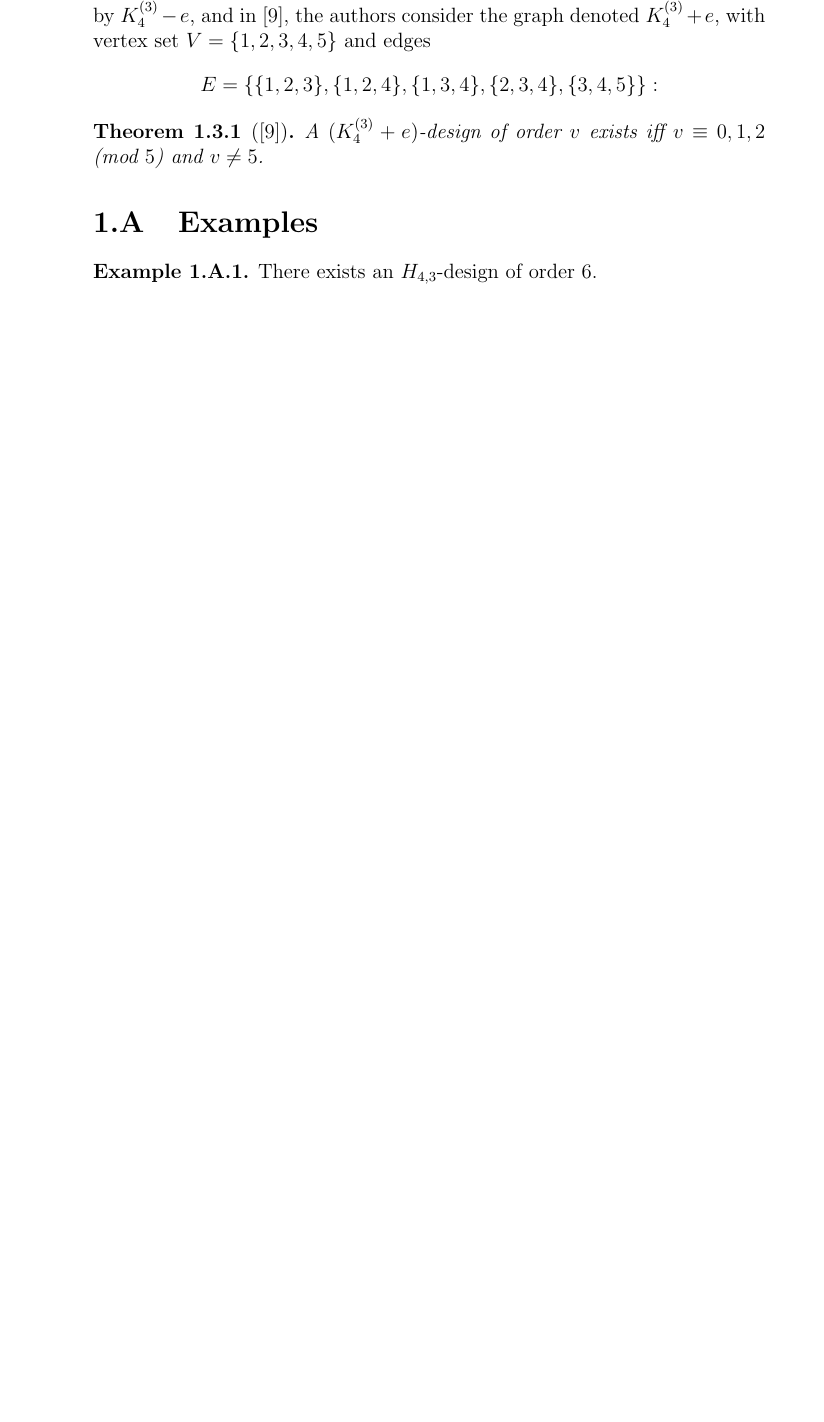
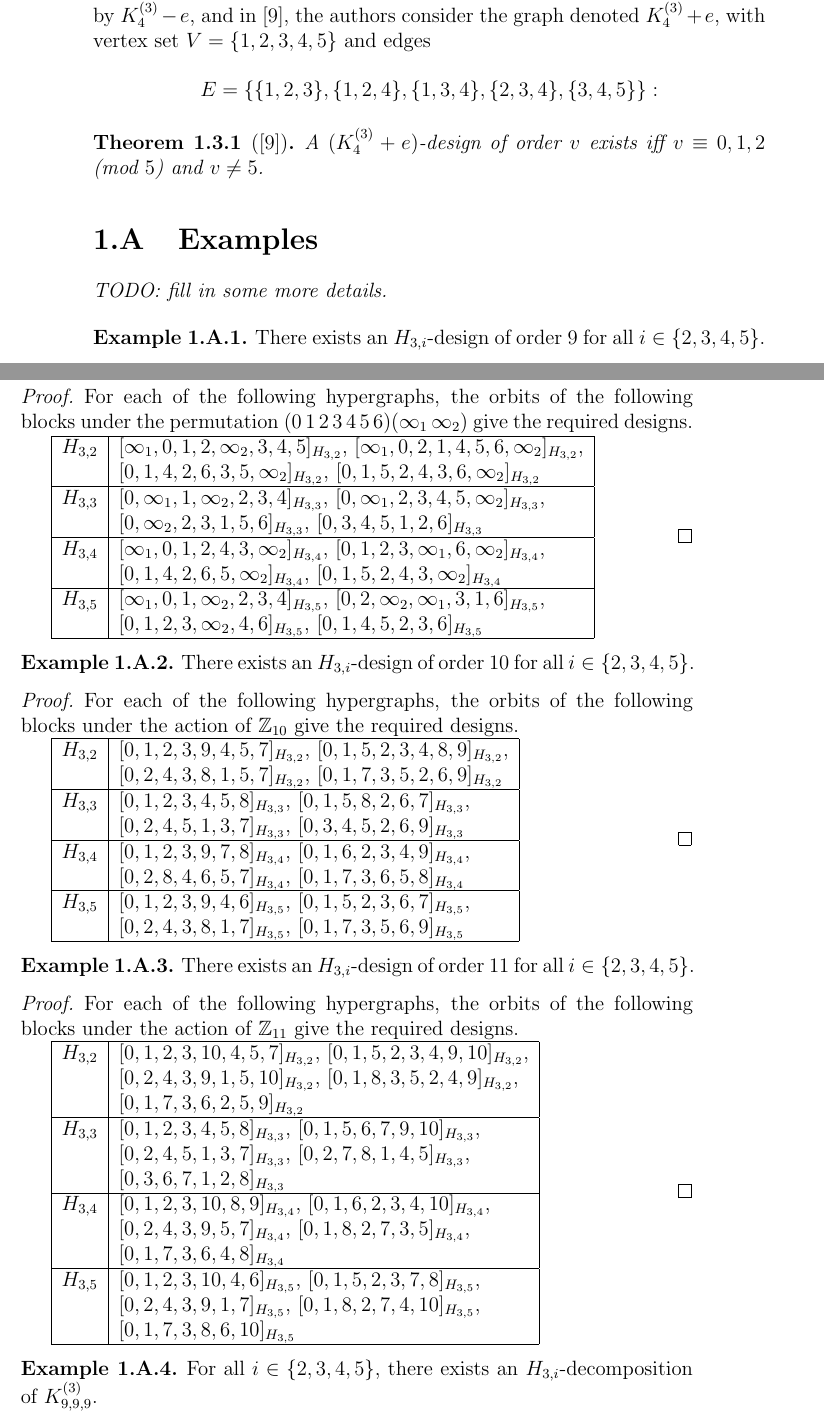
Before and after one commit to jgat/honours, a LaTeX thesis (thesis.tex, which reads src/hypergraph-designs/appendix.tex): part of page 12 of 18 before the commit and two parts of pages 12 and 13 of 18 after it, the two joined at a grey line, cut so that both start at the same text, the shorter picture padded with empty space. Compiled offline with pdfLaTeX.

Commit message:
Add placeholders for remaining proofs (2&3 edges)

```diff
--- a/src/hypergraph-designs/appendix.tex
+++ b/src/hypergraph-designs/appendix.tex
@@ -1,3 +1,127 @@
 \begin{subappendices}
 
 \section{Examples}
+
+{\em TODO: fill in some more details.}
+
+\begin{example} \label{eg:H_3i-9}
+There exists an $H_{3,i}$-design of order 9 for all $i \in \{2,3,4,5\}$.
+\end{example}
+
+\begin{proof}
+For each of the following hypergraphs, the orbits of the following blocks under
+the permutation $(0 \, 1 \, 2 \, 3 \, 4 \, 5 \, 6)(\infty_1 \, \infty_2)$ give the required designs.
+
+\begin{tabular}{|c|l|}
+\hline
+$H_{3,2}$ &
+  $[\infty_1, 0, 1, 2, \infty_2, 3, 4, 5]_{H_{3,2}}$,
+  $[\infty_1, 0, 2, 1, 4, 5, 6, \infty_2]_{H_{3,2}}$, \\ &
+  $[0, 1, 4, 2, 6, 3, 5, \infty_2]_{H_{3,2}}$,
+  $[0, 1, 5, 2, 4, 3, 6, \infty_2]_{H_{3,2}}$
+\\ \hline
+$H_{3,3}$ &
+  $[0, \infty_1, 1, \infty_2, 2, 3, 4]_{H_{3,3}}$,
+  $[0, \infty_1, 2, 3, 4, 5, \infty_2]_{H_{3,3}}$, \\ &
+  $[0, \infty_2, 2, 3, 1, 5, 6]_{H_{3,3}}$,
+  $[0, 3, 4, 5, 1, 2, 6]_{H_{3,3}}$
+\\ \hline
+$H_{3,4}$ &
+  $[\infty_1, 0, 1, 2, 4, 3, \infty_2]_{H_{3,4}}$,
+  $[0, 1, 2, 3, \infty_1, 6, \infty_2]_{H_{3,4}}$, \\ &
+  $[0, 1, 4, 2, 6, 5, \infty_2]_{H_{3,4}}$,
+  $[0, 1, 5, 2, 4, 3, \infty_2]_{H_{3,4}}$
+\\ \hline
+$H_{3,5}$ &
+  $[\infty_1, 0, 1, \infty_2, 2, 3, 4]_{H_{3,5}}$,
+  $[0, 2, \infty_2, \infty_1, 3, 1, 6]_{H_{3,5}}$, \\ &
+  $[0, 1, 2, 3, \infty_2, 4, 6]_{H_{3,5}}$,
+  $[0, 1, 4, 5, 2, 3, 6]_{H_{3,5}}$
+\\ \hline
+\end{tabular}
+\end{proof}
+
+
+\begin{example} \label{eg:H_3i-10}
+There exists an $H_{3,i}$-design of order 10 for all $i \in \{2,3,4,5\}$.
+\end{example}
+
+\begin{proof}
+For each of the following hypergraphs, the orbits of the following blocks under
+the action of $\Z_{10}$ give the required designs.
+
+\begin{tabular}{|c|l|}
+\hline
+$H_{3,2}$ &
+  $[0, 1, 2, 3, 9, 4, 5, 7]_{H_{3,2}}$,
+  $[0, 1, 5, 2, 3, 4, 8, 9]_{H_{3,2}}$, \\ &
+  $[0, 2, 4, 3, 8, 1, 5, 7]_{H_{3,2}}$,
+  $[0, 1, 7, 3, 5, 2, 6, 9]_{H_{3,2}}$
+\\ \hline
+$H_{3,3}$ &
+  $[0, 1, 2, 3, 4, 5, 8]_{H_{3,3}}$,
+  $[0, 1, 5, 8, 2, 6, 7]_{H_{3,3}}$, \\ &
+  $[0, 2, 4, 5, 1, 3, 7]_{H_{3,3}}$,
+  $[0, 3, 4, 5, 2, 6, 9]_{H_{3,3}}$
+\\ \hline
+$H_{3,4}$ &
+  $[0, 1, 2, 3, 9, 7, 8]_{H_{3,4}}$,
+  $[0, 1, 6, 2, 3, 4, 9]_{H_{3,4}}$, \\ &
+  $[0, 2, 8, 4, 6, 5, 7]_{H_{3,4}}$,
+  $[0, 1, 7, 3, 6, 5, 8]_{H_{3,4}}$
+\\ \hline
+$H_{3,5}$ &
+  $[0, 1, 2, 3, 9, 4, 6]_{H_{3,5}}$,
+  $[0, 1, 5, 2, 3, 6, 7]_{H_{3,5}}$, \\ &
+  $[0, 2, 4, 3, 8, 1, 7]_{H_{3,5}}$,
+  $[0, 1, 7, 3, 5, 6, 9]_{H_{3,5}}$
+\\ \hline
+\end{tabular}
+\end{proof}
+
+
+\begin{example} \label{eg:H_3i-11}
+There exists an $H_{3,i}$-design of order 11 for all $i \in \{2,3,4,5\}$.
+\end{example}
+
+\begin{proof}
+For each of the following hypergraphs, the orbits of the following blocks under
+the action of $\Z_{11}$ give the required designs.
+
+\begin{tabular}{|c|l|}
+\hline
+$H_{3,2}$ &
+  $[0, 1, 2, 3, 10, 4, 5, 7]_{H_{3,2}}$,
+  $[0, 1, 5, 2, 3, 4, 9, 10]_{H_{3,2}}$, \\ &
+  $[0, 2, 4, 3, 9, 1, 5, 10]_{H_{3,2}}$,
+  $[0, 1, 8, 3, 5, 2, 4, 9]_{H_{3,2}}$, \\ &
+  $[0, 1, 7, 3, 6, 2, 5, 9]_{H_{3,2}}$
+\\ \hline
+$H_{3,3}$ &
+  $[0, 1, 2, 3, 4, 5, 8]_{H_{3,3}}$,
+  $[0, 1, 5, 6, 7, 9, 10]_{H_{3,3}}$, \\ &
+  $[0, 2, 4, 5, 1, 3, 7]_{H_{3,3}}$,
+  $[0, 2, 7, 8, 1, 4, 5]_{H_{3,3}}$, \\ &
+  $[0, 3, 6, 7, 1, 2, 8]_{H_{3,3}}$
+\\ \hline
+$H_{3,4}$ &
+  $[0, 1, 2, 3, 10, 8, 9]_{H_{3,4}}$,
+  $[0, 1, 6, 2, 3, 4, 10]_{H_{3,4}}$, \\ &
+  $[0, 2, 4, 3, 9, 5, 7]_{H_{3,4}}$,
+  $[0, 1, 8, 2, 7, 3, 5]_{H_{3,4}}$, \\ &
+  $[0, 1, 7, 3, 6, 4, 8]_{H_{3,4}}$
+\\ \hline
+$H_{3,5}$ &
+  $[0, 1, 2, 3, 10, 4, 6]_{H_{3,5}}$,
+  $[0, 1, 5, 2, 3, 7, 8]_{H_{3,5}}$, \\ &
+  $[0, 2, 4, 3, 9, 1, 7]_{H_{3,5}}$,
+  $[0, 1, 8, 2, 7, 4, 10]_{H_{3,5}}$, \\ &
+  $[0, 1, 7, 3, 8, 6, 10]_{H_{3,5}}$
+\\ \hline
+\end{tabular}
+\end{proof}
+
+
+\begin{example} \label{eg:H_3i-k999}
+For all $i \in \{2,3,4,5\}$, there exists an $H_{3,i}$-decomposition of $K_{9,9,9}^{(3)}$.
+\end{example}
```
Also changed, not shown: src/hypergraph-designs/small-h.tex (+30 -18 lines), src/hypergraph-designs/appendix.tex (35 more changed lines).
